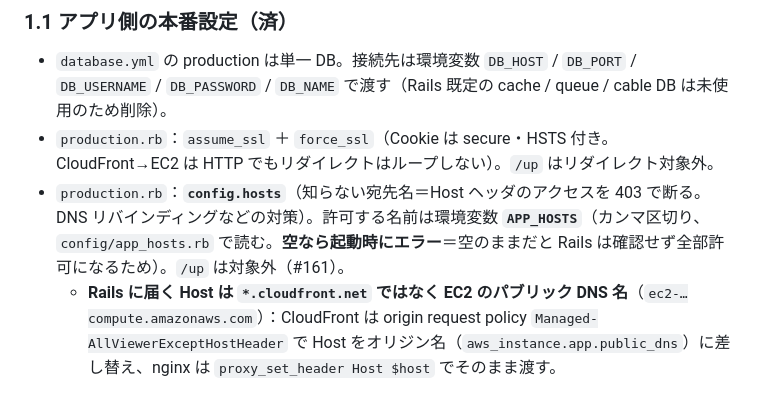
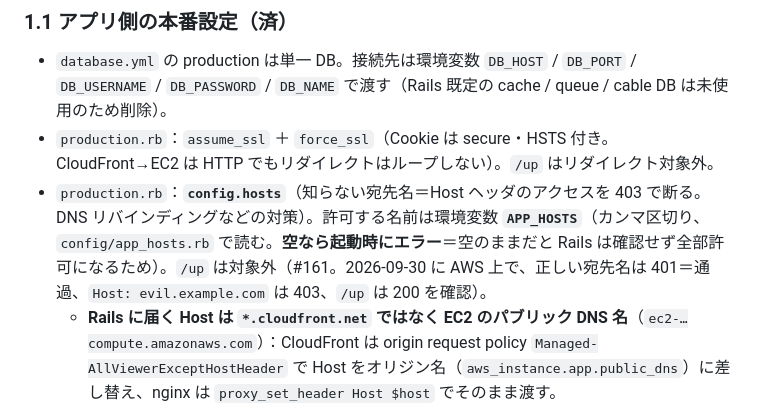
Before and after one commit to adamaru-code/reading-board, a Markdown page: docs/infrastructure.md, the part around the change. Drawn GitHub-style.

Commit message:
docs: config.hosts を AWS 上で確認済みにする
Co-Authored-By: Claude Opus 5.5 <noreply@anthropic.com>

```diff
--- a/docs/infrastructure.md
+++ b/docs/infrastructure.md
@@ -36,7 +36,7 @@
 
 - `database.yml` の production は単一 DB。接続先は環境変数 `DB_HOST` / `DB_PORT` / `DB_USERNAME` / `DB_PASSWORD` / `DB_NAME` で渡す（Rails 既定の cache / queue / cable DB は未使用のため削除）。
 - `production.rb`：`assume_ssl` ＋ `force_ssl`（Cookie は secure・HSTS 付き。CloudFront→EC2 は HTTP でもリダイレクトはループしない）。`/up` はリダイレクト対象外。
-- `production.rb`：**`config.hosts`**（知らない宛先名＝Host ヘッダのアクセスを 403 で断る。DNS リバインディングなどの対策）。許可する名前は環境変数 **`APP_HOSTS`**（カンマ区切り、`config/app_hosts.rb` で読む。**空なら起動時にエラー**＝空のままだと Rails は確認せず全部許可になるため）。`/up` は対象外（#161）。
+- `production.rb`：**`config.hosts`**（知らない宛先名＝Host ヘッダのアクセスを 403 で断る。DNS リバインディングなどの対策）。許可する名前は環境変数 **`APP_HOSTS`**（カンマ区切り、`config/app_hosts.rb` で読む。**空なら起動時にエラー**＝空のままだと Rails は確認せず全部許可になるため）。`/up` は対象外（#161。2026-09-30 に AWS 上で、正しい宛先名は 401＝通過、`Host: evil.example.com` は 403、`/up` は 200 を確認）。
   - **Rails に届く Host は `*.cloudfront.net` ではなく EC2 のパブリック DNS 名**（`ec2-…compute.amazonaws.com`）：CloudFront は origin request policy `Managed-AllViewerExceptHostHeader` で Host をオリジン名（`aws_instance.app.public_dns`）に差し替え、nginx は `proxy_set_header Host $host` でそのまま渡す。
   - EC2 の起動スクリプト（`infra/templates/user_data.sh.tftpl`）が、IMDSv2 で自分の `public-hostname` を取得して `APP_HOSTS` に入れる（EC2 を作り終わるまで名前が決まらないので、Terraform には書けない）。
 - 秘密鍵は **`SECRET_KEY_BASE` 環境変数**で渡す（`master.key` はサーバーに置かない）。
```
Also changed, not shown: docs/requirements.md (+1 -1 lines), 1 other file.
